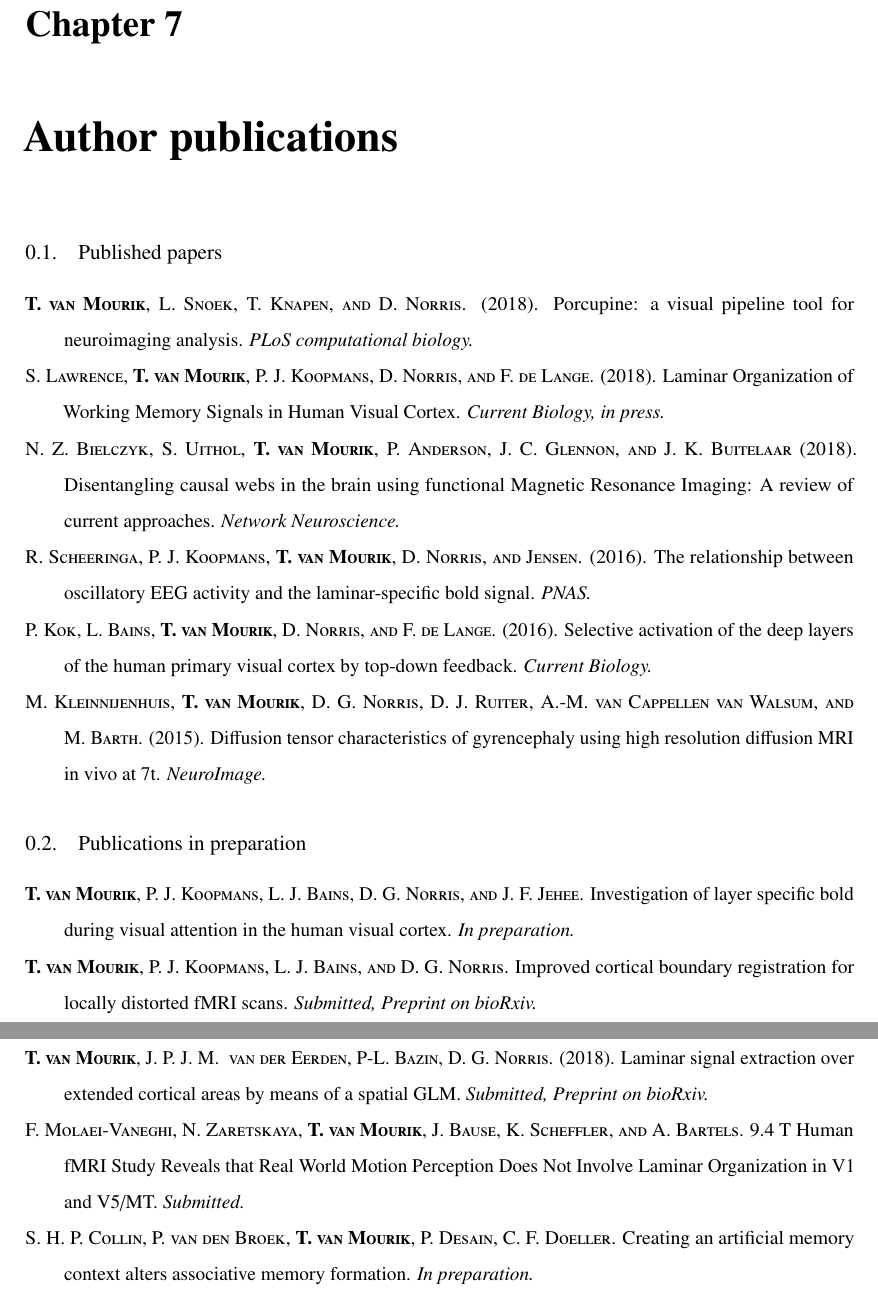
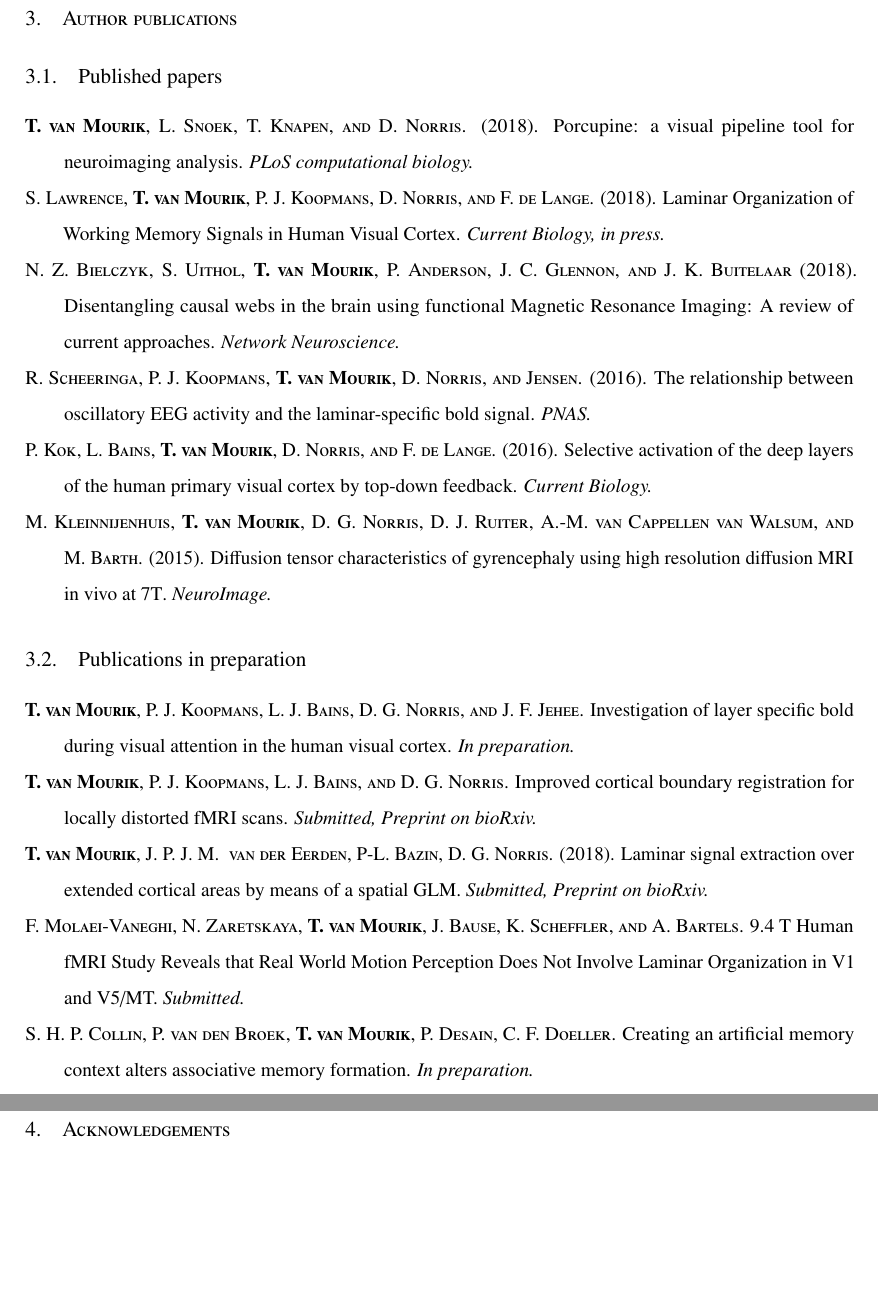
Before and after one commit to StevenBrons/Thesis, a LaTeX thesis (Thesis.tex, which reads Chapters/07_Appendix/Appendix.tex, Chapters/07_Appendix/Chapters/Acknowledgements.tex, Chapters/07_Appendix/Chapters/Publications.tex): two parts of pages 97 and 98 of 98 before the commit and two parts of pages 98 and 99 of 100 after it, joined at a grey line, cut at the place of the change, the shorter picture padded with empty space. Compiled offline with pdfLaTeX.

Commit message:
appendix update

```diff
--- a/Chapters/07_Appendix/Appendix.tex
+++ b/Chapters/07_Appendix/Appendix.tex
@@ -5,5 +7,7 @@
 \input{./Chapters/07_Appendix/Chapters/CurriculumVitae}
+\newpage
 \input{./Chapters/07_Appendix/Chapters/Publications}
+\newpage
 \input{./Chapters/07_Appendix/Chapters/Acknowledgements}
+\newpage
 \input{./Chapters/07_Appendix/Chapters/DondersSeries}
-\newpage
--- a/Chapters/07_Appendix/Chapters/Acknowledgements.tex
+++ b/Chapters/07_Appendix/Chapters/Acknowledgements.tex
@@ -0,0 +1 @@
+\section{Acknowledgements}
--- a/Chapters/07_Appendix/Chapters/Publications.tex
+++ b/Chapters/07_Appendix/Chapters/Publications.tex
@@ -1,9 +1,6 @@
-\chapter[Author publications]{Author publications}
-\label{chap:publications}
-
+\section{Author publications}
 
 \subsection{Published papers}
-
 
 \hangindent=2em
 \noindent
@@ -72,14 +69,13 @@ Selective activation of the deep layers of the human primary visual	cortex by to
 % Year
 (2015).
 % Title
-Diffusion tensor characteristics of gyrencephaly using high	resolution diffusion {MRI} in vivo at 7t.
+Diffusion tensor characteristics of gyrencephaly using high	resolution diffusion {MRI} in vivo at 7{T}.
 % Journal
 \emph{NeuroImage.}
 
 
 
 \subsection{Publications in preparation}
-
 
 \hangindent=2em
 \noindent
```
Also changed, not shown: Chapters/07_Appendix/Chapters/DondersSeries.tex (+12 -0 lines), Chapters/07_Appendix/Chapters/NederlandseSamenvatting.tex (+1 -0 lines), Chapters/07_Appendix/Appendix.tex (2 more changed lines).
